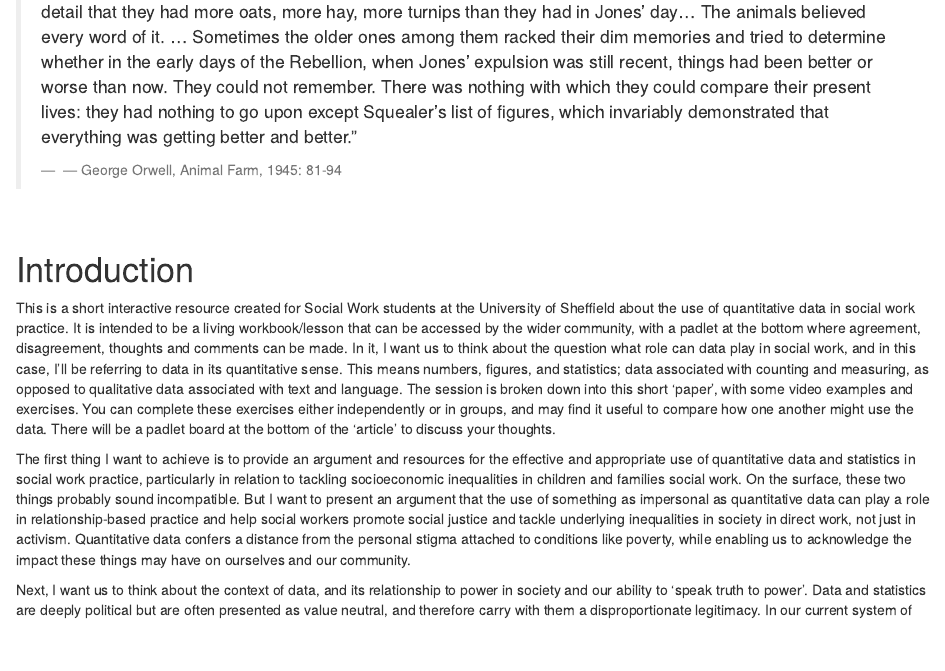
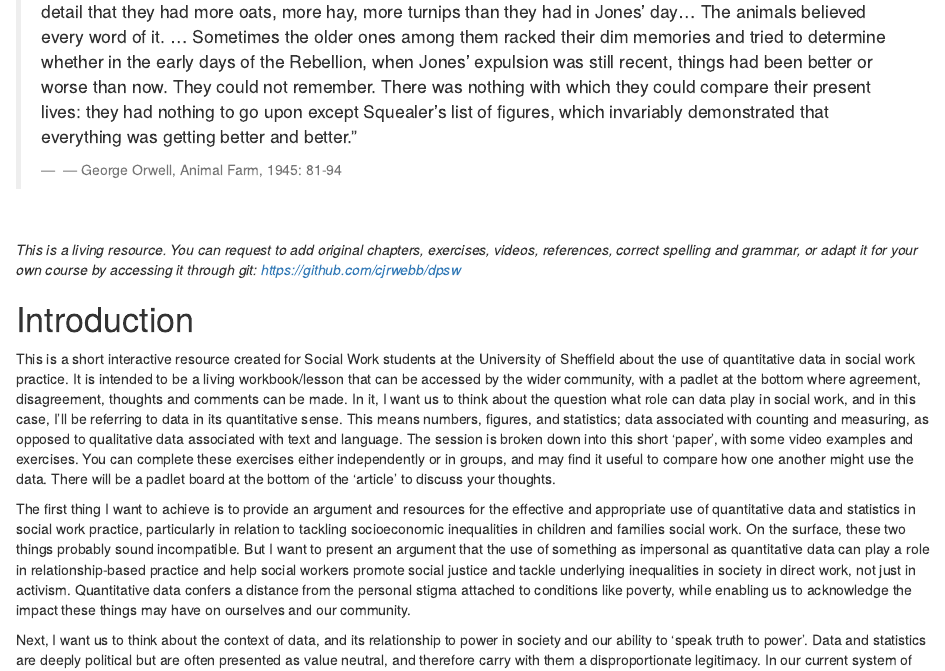
Before and after one commit to cjrwebb/dpsw, an R Markdown document (datapowersocialwork.Rmd): the page in a window 1100 px wide, from 250 px down. Rendered offline with R 4.5, knitr and Pandoc, with nearby package versions; drawn as R Markdown's standard HTML page in place of the format the file asks for.

Commit message:
Added readme instructions and links

```diff
--- a/datapowersocialwork.Rmd
+++ b/datapowersocialwork.Rmd
@@ -21,6 +21,8 @@ library(prettydoc)
 >
 
 <br>
+
+*This is a living resource. You can request to add original chapters, exercises, videos, references, correct spelling and grammar, or adapt it for your own course by accessing it through git: https://github.com/cjrwebb/dpsw*
 
 # Introduction
 
```
Also changed, not shown: README.html, README.md, datapowersocialwork.html, 1 other file.
